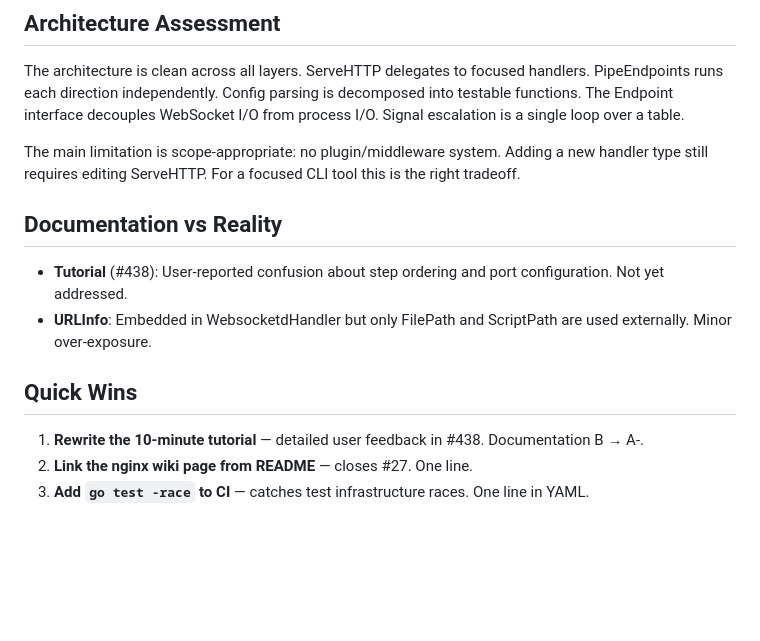
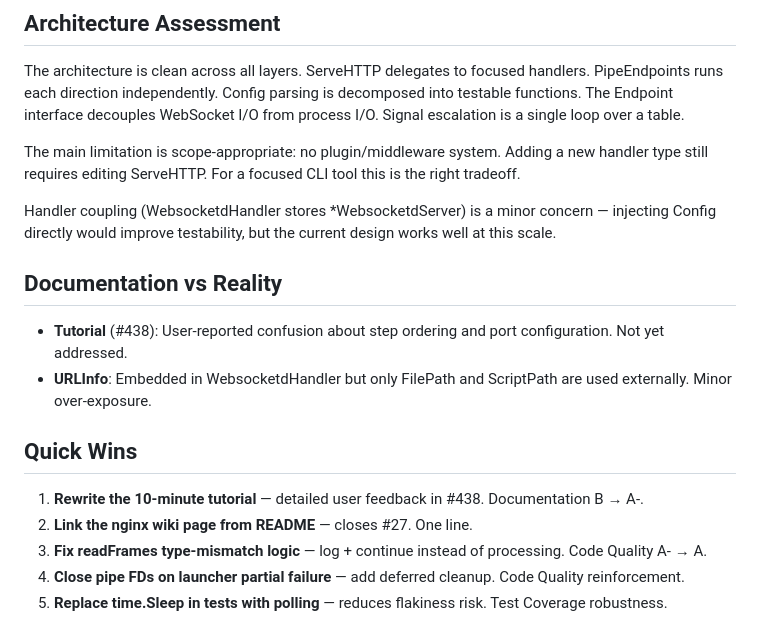
Before and after one commit to joewalnes/websocketd, a Markdown page: SCORECARD.md, the part around one of its changes. Rendered like a GitHub page; blank space fills up the shorter version.

```diff
--- a/SCORECARD.md
+++ b/SCORECARD.md
@@ -40,6 +52,8 @@
 The architecture is clean across all layers. ServeHTTP delegates to focused handlers. PipeEndpoints runs each direction independently. Config parsing is decomposed into testable functions. The Endpoint interface decouples WebSocket I/O from process I/O. Signal escalation is a single loop over a table.
 
 The main limitation is scope-appropriate: no plugin/middleware system. Adding a new handler type still requires editing ServeHTTP. For a focused CLI tool this is the right tradeoff.
+
+Handler coupling (WebsocketdHandler stores *WebsocketdServer) is a minor concern — injecting Config directly would improve testability, but the current design works well at this scale.
 
 ## Documentation vs Reality
 
@@ -50,4 +64,6 @@ The main limitation is scope-appropriate: no plugin/middleware system. Adding a
 
 1. **Rewrite the 10-minute tutorial** — detailed user feedback in #438. Documentation B → A-.
 2. **Link the nginx wiki page from README** — closes #27. One line.
-3. **Add `go test -race` to CI** — catches test infrastructure races. One line in YAML.
+3. **Fix readFrames type-mismatch logic** — log + continue instead of processing. Code Quality A- → A.
+4. **Close pipe FDs on launcher partial failure** — add deferred cleanup. Code Quality reinforcement.
+5. **Replace time.Sleep in tests with polling** — reduces flakiness risk. Test Coverage robustness.
```
Also changed, not shown: other parts of SCORECARD.md (+21 -9 lines).
